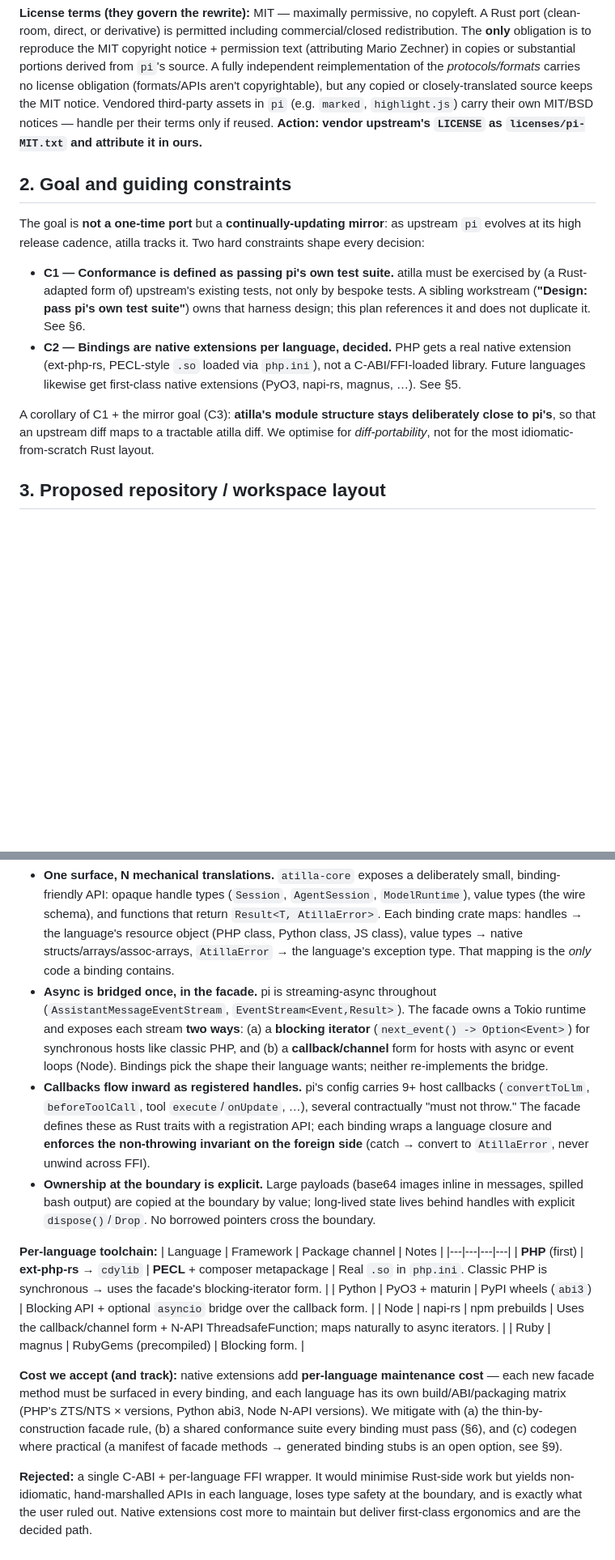
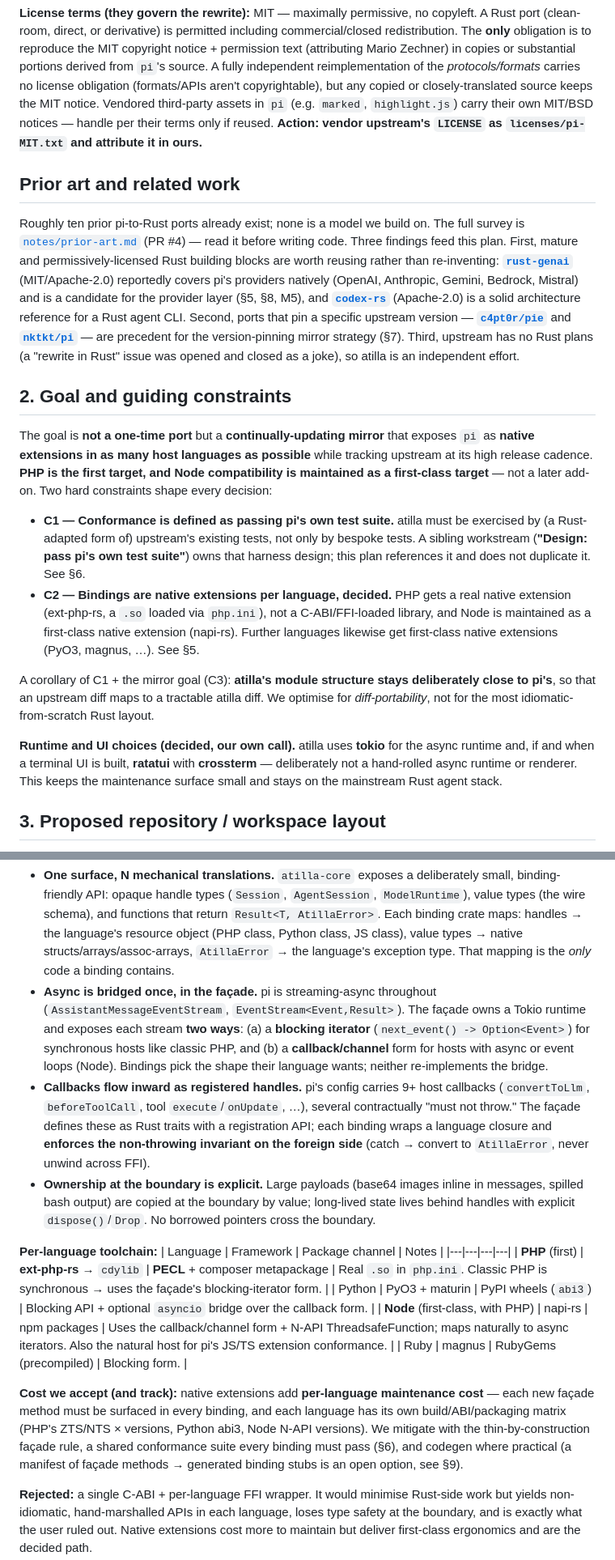
Before and after one commit to zmaril/pidgin, a Markdown page: notes/PLAN.md, 2 parts joined by grey strips. Shown at 81% size. Drawn GitHub-style; blank space fills up the shorter version.

```diff
--- a/notes/PLAN.md
+++ b/notes/PLAN.md
@@ -27,14 +27,20 @@ Both are ideal cross-language conformance anchors. A third anchor is the `pi-ai`
 
 **License terms (they govern the rewrite):** MIT — maximally permissive, no copyleft. A Rust port (clean-room, direct, or derivative) is permitted including commercial/closed redistribution. The **only** obligation is to reproduce the MIT copyright notice + permission text (attributing Mario Zechner) in copies or substantial portions derived from `pi`'s source. A fully independent reimplementation of the *protocols/formats* carries no license obligation (formats/APIs aren't copyrightable), but any copied or closely-translated source keeps the MIT notice. Vendored third-party assets in `pi` (e.g. `marked`, `highlight.js`) carry their own MIT/BSD notices — handle per their terms only if reused. **Action: vendor upstream's `LICENSE` as `licenses/pi-MIT.txt` and attribute it in ours.**
 
+## Prior art and related work
+
+Roughly ten prior pi-to-Rust ports already exist; none is a model we build on. The full survey is [`notes/prior-art.md`](notes/prior-art.md) (PR #4) — read it before writing code. Three findings feed this plan. First, mature and permissively-licensed Rust building blocks are worth reusing rather than re-inventing: **[`rust-genai`](https://github.com/jeremychone/rust-genai)** (MIT/Apache-2.0) reportedly covers pi's providers natively (OpenAI, Anthropic, Gemini, Bedrock, Mistral) and is a candidate for the provider layer (§5, §8, M5), and **[`codex-rs`](https://github.com/openai/codex)** (Apache-2.0) is a solid architecture reference for a Rust agent CLI. Second, ports that pin a specific upstream version — **[`c4pt0r/pie`](https://github.com/c4pt0r/pie)** and **[`nktkt/pi`](https://github.com/nktkt/pi)** — are precedent for the version-pinning mirror strategy (§7). Third, upstream has no Rust plans (a "rewrite in Rust" issue was opened and closed as a joke), so atilla is an independent effort.
+
 ## 2. Goal and guiding constraints
 
-The goal is **not a one-time port** but a **continually-updating mirror**: as upstream `pi` evolves at its high release cadence, atilla tracks it. Two hard constraints shape every decision:
+The goal is **not a one-time port** but a **continually-updating mirror** that exposes `pi` as **native extensions in as many host languages as possible** while tracking upstream at its high release cadence. **PHP is the first target, and Node compatibility is maintained as a first-class target** — not a later add-on. Two hard constraints shape every decision:
 
 - **C1 — Conformance is defined as passing pi's own test suite.** atilla must be exercised by (a Rust-adapted form of) upstream's existing tests, not only by bespoke tests. A sibling workstream (**"Design: pass pi's own test suite"**) owns that harness design; this plan references it and does not duplicate it. See §6.
-- **C2 — Bindings are native extensions per language, decided.** PHP gets a real native extension (ext-php-rs, PECL-style `.so` loaded via `php.ini`), not a C-ABI/FFI-loaded library. Future languages likewise get first-class native extensions (PyO3, napi-rs, magnus, …). See §5.
+- **C2 — Bindings are native extensions per language, decided.** PHP gets a real native extension (ext-php-rs, a `.so` loaded via `php.ini`), not a C-ABI/FFI-loaded library, and Node is maintained as a first-class native extension (napi-rs). Further languages likewise get first-class native extensions (PyO3, magnus, …). See §5.
 
 A corollary of C1 + the mirror goal (C3): **atilla's module structure stays deliberately close to pi's**, so that an upstream diff maps to a tractable atilla diff. We optimise for *diff-portability*, not for the most idiomatic-from-scratch Rust layout.
+
+**Runtime and UI choices (decided, our own call).** atilla uses **tokio** for the async runtime and, if and when a terminal UI is built, **ratatui** with **crossterm** — deliberately not a hand-rolled async runtime or renderer. This keeps the maintenance surface small and stays on the mainstream Rust agent stack.
 
 ## 3. Proposed repository / workspace layout
 
@@ -110,17 +116,17 @@ Not all 95k lines are equally load-bearing across the binding boundary. Priority
 - **One surface, N mechanical translations.** `atilla-core` exposes a deliberately small, binding-friendly API: opaque handle types (`Session`, `AgentSession`, `ModelRuntime`), value types (the wire schema), and functions that return `Result<T, AtillaError>`. Each binding crate maps: handles → the language's resource object (PHP class, Python class, JS class), value types → native structs/arrays/assoc-arrays, `AtillaError` → the language's exception type. That mapping is the *only* code a binding contains.
-- **Async is bridged once, in the facade.** pi is streaming-async throughout (`AssistantMessageEventStream`, `EventStream<Event,Result>`). The facade owns a Tokio runtime and exposes each stream **two ways**: (a) a **blocking iterator** (`next_event() -> Option<Event>`) for synchronous hosts like classic PHP, and (b) a **callback/channel** form for hosts with async or event loops (Node). Bindings pick the shape their language wants; neither re-implements the bridge.
-- **Callbacks flow inward as registered handles.** pi's config carries 9+ host callbacks (`convertToLlm`, `beforeToolCall`, tool `execute`/`onUpdate`, …), several contractually "must not throw." The facade defines these as Rust traits with a registration API; each binding wraps a language closure and **enforces the non-throwing invariant on the foreign side** (catch → convert to `AtillaError`, never unwind across FFI).
+- **Async is bridged once, in the façade.** pi is streaming-async throughout (`AssistantMessageEventStream`, `EventStream<Event,Result>`). The façade owns a Tokio runtime and exposes each stream **two ways**: (a) a **blocking iterator** (`next_event() -> Option<Event>`) for synchronous hosts like classic PHP, and (b) a **callback/channel** form for hosts with async or event loops (Node). Bindings pick the shape their language wants; neither re-implements the bridge.
+- **Callbacks flow inward as registered handles.** pi's config carries 9+ host callbacks (`convertToLlm`, `beforeToolCall`, tool `execute`/`onUpdate`, …), several contractually "must not throw." The façade defines these as Rust traits with a registration API; each binding wraps a language closure and **enforces the non-throwing invariant on the foreign side** (catch → convert to `AtillaError`, never unwind across FFI).
 - **Ownership at the boundary is explicit.** Large payloads (base64 images inline in messages, spilled bash output) are copied at the boundary by value; long-lived state lives behind handles with explicit `dispose()`/`Drop`. No borrowed pointers cross the boundary.
 
 **Per-language toolchain:**
 | Language | Framework | Package channel | Notes |
 |---|---|---|---|
-| **PHP** (first) | **ext-php-rs** → `cdylib` | **PECL** + composer metapackage | Real `.so` in `php.ini`. Classic PHP is synchronous → uses the facade's blocking-iterator form. |
+| **PHP** (first) | **ext-php-rs** → `cdylib` | **PECL** + composer metapackage | Real `.so` in `php.ini`. Classic PHP is synchronous → uses the façade's blocking-iterator form. |
 | Python | PyO3 + maturin | PyPI wheels (`abi3`) | Blocking API + optional `asyncio` bridge over the callback form. |
-| Node | napi-rs | npm prebuilds | Uses the callback/channel form + N-API ThreadsafeFunction; maps naturally to async iterators. |
+| **Node** (first-class, with PHP) | napi-rs | npm packages | Uses the callback/channel form + N-API ThreadsafeFunction; maps naturally to async iterators. Also the natural host for pi's JS/TS extension conformance. |
 | Ruby | magnus | RubyGems (precompiled) | Blocking form. |
 
-**Cost we accept (and track):** native extensions add **per-language maintenance cost** — each new facade method must be surfaced in every binding, and each language has its own build/ABI/packaging matrix (PHP's ZTS/NTS × versions, Python abi3, Node N-API versions). We mitigate with (a) the thin-by-construction facade rule, (b) a shared conformance suite every binding must pass (§6), and (c) codegen where practical (a manifest of facade methods → generated binding stubs is an open option, see §9).
+**Cost we accept (and track):** native extensions add **per-language maintenance cost** — each new façade method must be surfaced in every binding, and each language has its own build/ABI/packaging matrix (PHP's ZTS/NTS × versions, Python abi3, Node N-API versions). We mitigate with the thin-by-construction façade rule, a shared conformance suite every binding must pass (§6), and codegen where practical (a manifest of façade methods → generated binding stubs is an open option, see §9).
 
 **Rejected:** a single C-ABI + per-language FFI wrapper. It would minimise Rust-side work but yields non-idiomatic, hand-marshalled APIs in each language, loses type safety at the boundary, and is exactly what the user ruled out. Native extensions cost more to maintain but deliver first-class ergonomics and are the decided path.
 
```
Also changed, not shown: other parts of notes/PLAN.md (+37 -34 lines).
